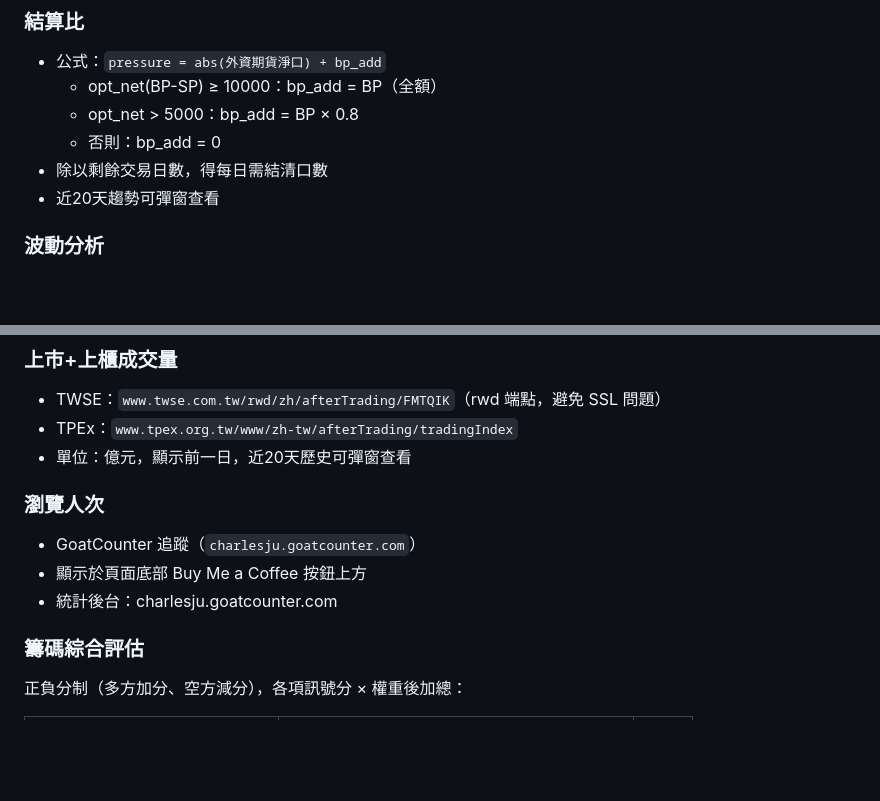
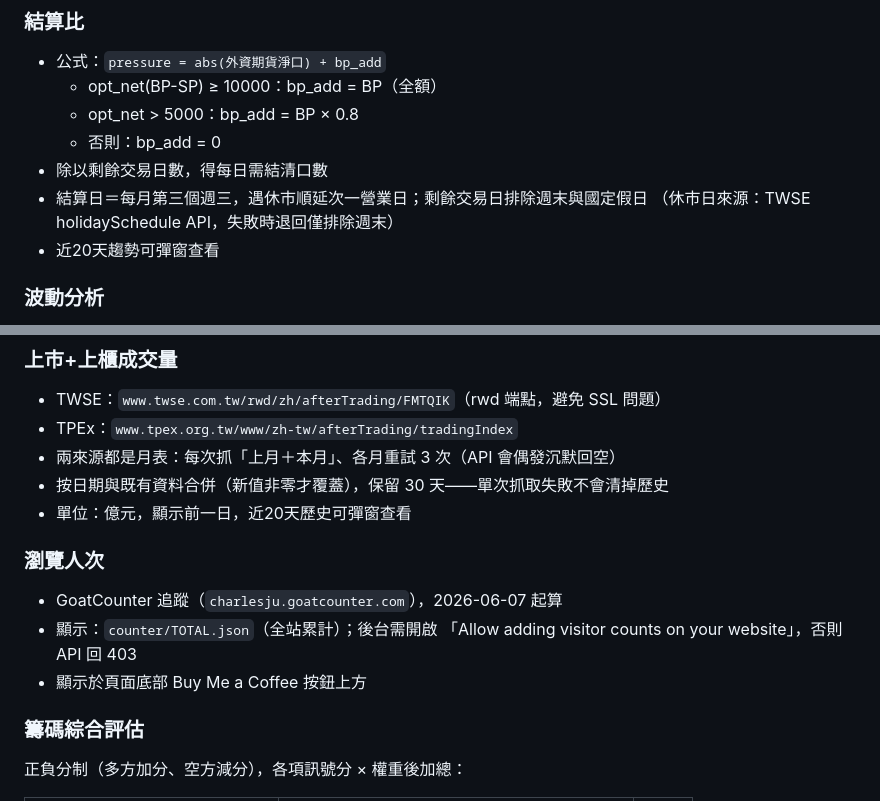
Before and after one commit to CharlesJuGit/stocklist, a Markdown page: README.md, 2 parts joined by grey strips. Rendered like a GitHub page; blank space fills up the shorter version.

Commit message:
docs: sync README with holiday settlement, volume merge, page counter

```diff
--- a/README.md
+++ b/README.md
@@ -45,6 +45,8 @@ stockweb/
   - opt_net > 5000：bp_add = BP × 0.8
   - 否則：bp_add = 0
 - 除以剩餘交易日數，得每日需結清口數
+- 結算日＝每月第三個週三，遇休市順延次一營業日；剩餘交易日排除週末與國定假日
+  （休市日來源：TWSE holidaySchedule API，失敗時退回僅排除週末）
 - 近20天趨勢可彈窗查看
 
 ### 波動分析
@@ -65,12 +67,15 @@ stockweb/
 ### 上市+上櫃成交量
 - TWSE：`www.twse.com.tw/rwd/zh/afterTrading/FMTQIK`（rwd 端點，避免 SSL 問題）
 - TPEx：`www.tpex.org.tw/www/zh-tw/afterTrading/tradingIndex`
+- 兩來源都是月表：每次抓「上月＋本月」、各月重試 3 次（API 會偶發沉默回空）
+- 按日期與既有資料合併（新值非零才覆蓋），保留 30 天——單次抓取失敗不會清掉歷史
 - 單位：億元，顯示前一日，近20天歷史可彈窗查看
 
 ### 瀏覽人次
-- GoatCounter 追蹤（`charlesju.goatcounter.com`）
+- GoatCounter 追蹤（`charlesju.goatcounter.com`），2026-06-07 起算
+- 顯示：`counter/TOTAL.json`（全站累計）；後台需開啟
+  「Allow adding visitor counts on your website」，否則 API 回 403
 - 顯示於頁面底部 Buy Me a Coffee 按鈕上方
-- 統計後台：charlesju.goatcounter.com
 
 ### 籌碼綜合評估
 正負分制（多方加分、空方減分），各項訊號分 × 權重後加總：
```
